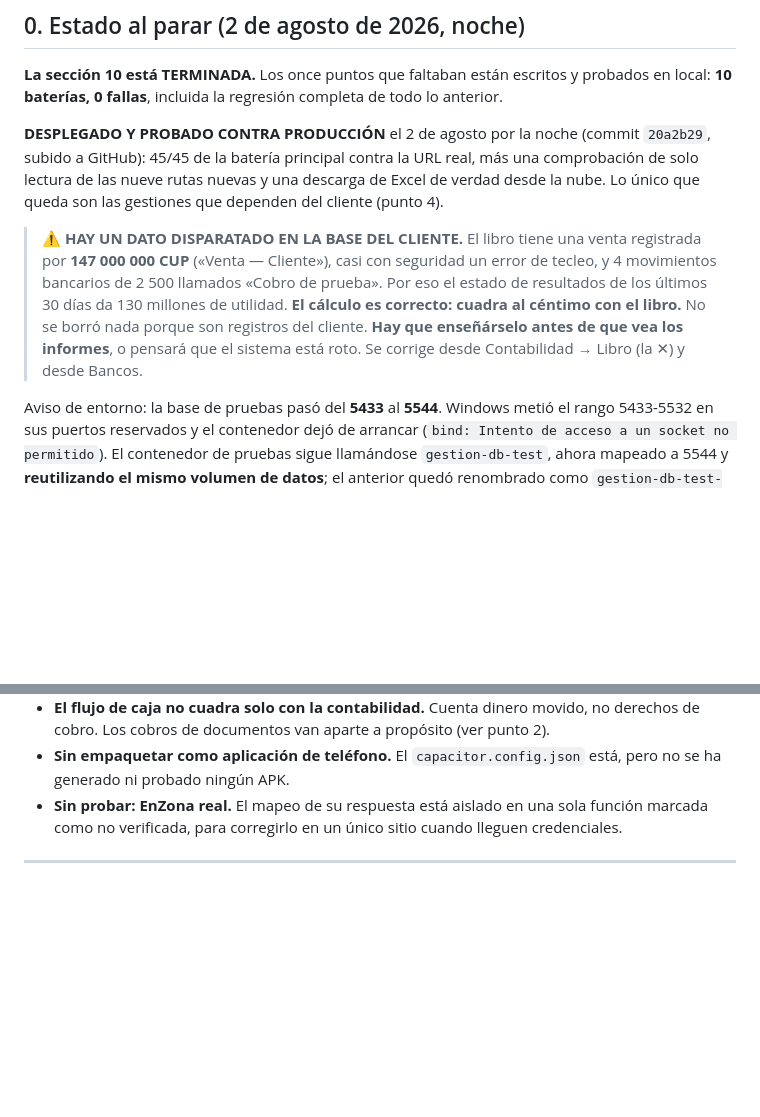
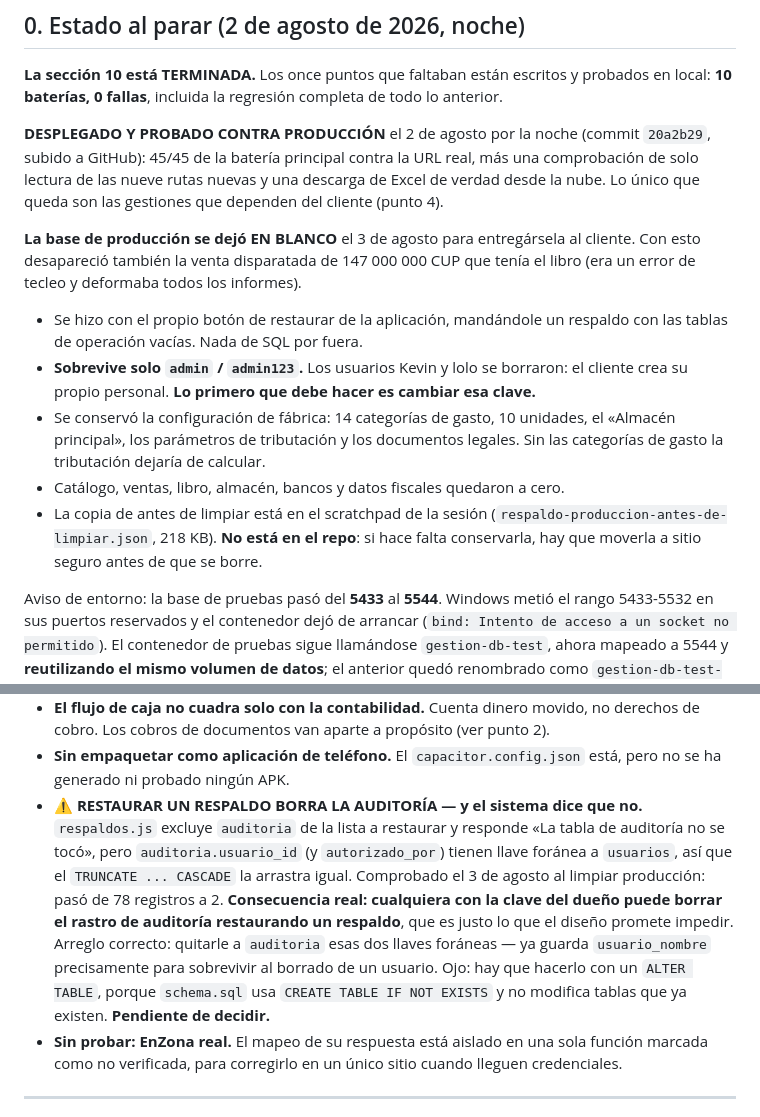
Before and after one commit to Michel8612/carnicos-myc, a Markdown page: START.md, 2 parts joined by grey strips. Rendered like a GitHub page; blank space fills up the shorter version.

Commit message:
docs: produccion limpia para la entrega + defecto de la auditoria al restaurar
Co-Authored-By: Claude Opus 5 <noreply@anthropic.com>

```diff
--- a/START.md
+++ b/START.md
@@ -22,14 +22,21 @@ real, más una comprobación de solo lectura de las nueve rutas nuevas y una des
 de Excel de verdad desde la nube. Lo único que queda son las gestiones que dependen
 del cliente (punto 4).
 
-> ⚠️ **HAY UN DATO DISPARATADO EN LA BASE DEL CLIENTE.** El libro tiene una venta
-> registrada por **147 000 000 CUP** («Venta — Cliente»), casi con seguridad un
-> error de tecleo, y 4 movimientos bancarios de 2 500 llamados «Cobro de prueba».
-> Por eso el estado de resultados de los últimos 30 días da 130 millones de utilidad.
-> **El cálculo es correcto: cuadra al céntimo con el libro.** No se borró nada porque
-> son registros del cliente. **Hay que enseñárselo antes de que vea los informes**, o
-> pensará que el sistema está roto. Se corrige desde Contabilidad → Libro (la ✕) y
-> desde Bancos.
+**La base de producción se dejó EN BLANCO** el 3 de agosto para entregársela al
+cliente. Con esto desapareció también la venta disparatada de 147 000 000 CUP que
+tenía el libro (era un error de tecleo y deformaba todos los informes).
+
+- Se hizo con el propio botón de restaurar de la aplicación, mandándole un respaldo
+  con las tablas de operación vacías. Nada de SQL por fuera.
+- **Sobrevive solo `admin` / `admin123`.** Los usuarios Kevin y lolo se borraron: el
+  cliente crea su propio personal. **Lo primero que debe hacer es cambiar esa clave.**
+- Se conservó la configuración de fábrica: 14 categorías de gasto, 10 unidades, el
+  «Almacén principal», los parámetros de tributación y los documentos legales. Sin
+  las categorías de gasto la tributación dejaría de calcular.
+- Catálogo, ventas, libro, almacén, bancos y datos fiscales quedaron a cero.
+- La copia de antes de limpiar está en el scratchpad de la sesión
+  (`respaldo-produccion-antes-de-limpiar.json`, 218 KB). **No está en el repo**: si
+  hace falta conservarla, hay que moverla a sitio seguro antes de que se borre.
 
 Aviso de entorno: la base de pruebas pasó del **5433** al **5544**. Windows metió
 el rango 5433-5532 en sus puertos reservados y el contenedor dejó de arrancar
@@ -282,6 +289,17 @@ La conexión falla a menudo (Cuba): **reintentar varias veces**, no es error del
   de cobro. Los cobros de documentos van aparte a propósito (ver punto 2).
 - **Sin empaquetar como aplicación de teléfono.** El `capacitor.config.json` está, pero no se
   ha generado ni probado ningún APK.
+- **⚠️ RESTAURAR UN RESPALDO BORRA LA AUDITORÍA — y el sistema dice que no.**
+  `respaldos.js` excluye `auditoria` de la lista a restaurar y responde «La tabla de
+  auditoría no se tocó», pero `auditoria.usuario_id` (y `autorizado_por`) tienen llave
+  foránea a `usuarios`, así que el `TRUNCATE ... CASCADE` la arrastra igual. Comprobado
+  el 3 de agosto al limpiar producción: pasó de 78 registros a 2.
+  **Consecuencia real: cualquiera con la clave del dueño puede borrar el rastro de
+  auditoría restaurando un respaldo**, que es justo lo que el diseño promete impedir.
+  Arreglo correcto: quitarle a `auditoria` esas dos llaves foráneas — ya guarda
+  `usuario_nombre` precisamente para sobrevivir al borrado de un usuario. Ojo: hay que
+  hacerlo con un `ALTER TABLE`, porque `schema.sql` usa `CREATE TABLE IF NOT EXISTS` y
+  no modifica tablas que ya existen. **Pendiente de decidir.**
 - **Sin probar: EnZona real.** El mapeo de su respuesta está aislado en una sola función
   marcada como no verificada, para corregirlo en un único sitio cuando lleguen credenciales.
 
```
